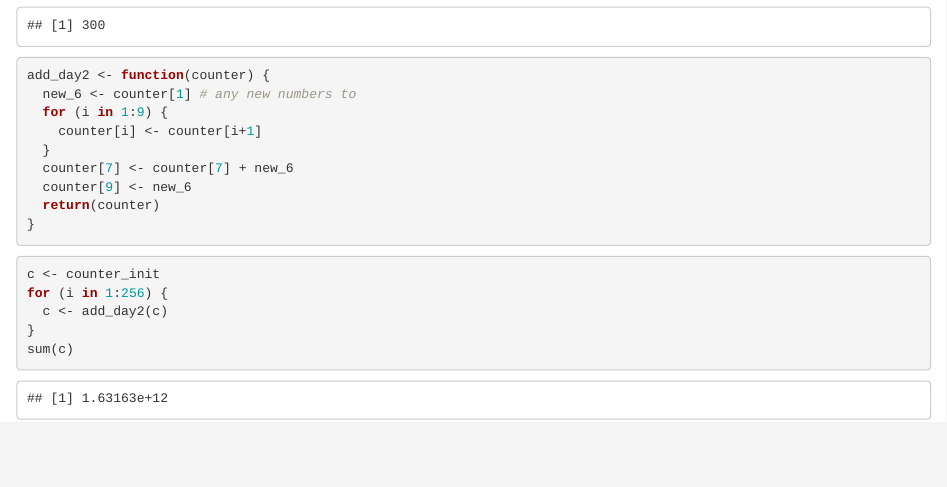
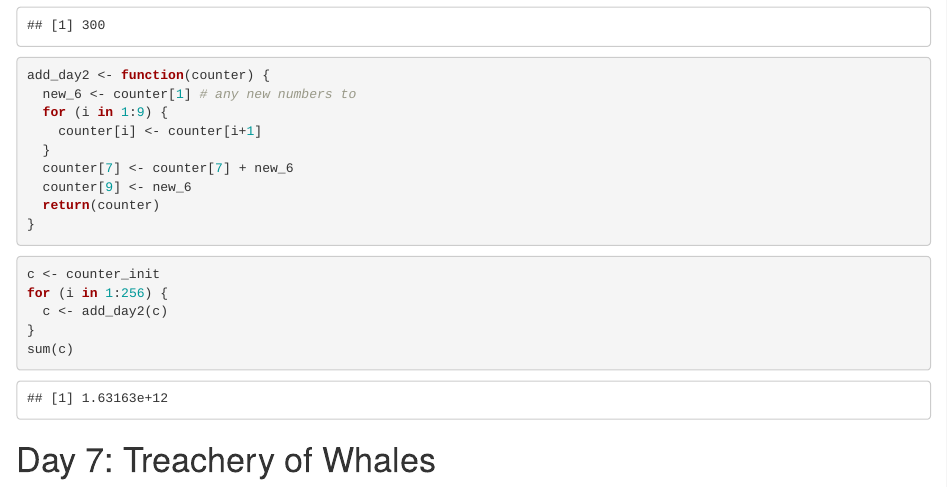
Before and after one commit to kjyoder/aoc2021, an R Markdown document (AdventOfCode_2021.Rmd): the page in a window 1100 px wide, from 16930 px down. Rendered offline with R 4.5, knitr and Pandoc, with nearby package versions; some code elsewhere in the file could not run offline.

Commit message:
Day 7 in python

````diff
--- a/AdventOfCode_2021.Rmd
+++ b/AdventOfCode_2021.Rmd
@@ -538,3 +538,4 @@ for (i in 1:256) {
 }
 sum(c)
 ```
+# Day 7: Treachery of Whales
--- /dev/null
+++ b/data/aoc-7.txt
@@ -0,0 +1 @@
+1101,1,29,67,1102,0,1,65,1008,65,35,66,1005,66,28,1,67,65,20,4,0,1001,65,1,65,1106,0,8,99,35,67,101,99,105,32,110,39,101,115,116,32,112,97,115,32,117,110,101,32,105,110,116,99,111,100,101,32,112,114,111,103,114,97,109,10,76,39,523,252,920,699,184,945,605,1243,71,604,51,245,1743,833,45,337,1928,224,547,283,413,1264,199,3,75,153,1418,1091,886,1578,1718,228,1679,775,585,98,682,108,1420,223,341,1030,58,8,505,348,7,162,492,125,271,500,495,172,639,313,1073,60,117,210,345,60,357,1061,114,11,768,19,1009,16,49,242,82,461,659,464,672,669,1010,625,148,779,79,447,159,227,419,1105,481,684,742,211,1633,72,554,1237,148,1039,840,302,291,51,693,83,62,337,27,696,65,1146,912,6,75,233,748,844,102,1300,621,1148,77,384,194,863,1305,1501,1193,811,1496,245,109,78,372,719,535,38,444,1245,85,545,1155,147,265,31,699,175,93,1165,645,4,1241,630,483,584,1749,927,1012,571,179,112,425,13,359,269,34,753,1278,414,637,55,155,96,134,232,545,90,169,7,485,25,353,78,19,52,1671,211,53,138,278,87,297,392,743,81,162,612,663,286,231,144,102,1396,574,507,1077,262,12,1047,181,1503,91,660,827,294,173,324,971,862,86,1428,684,440,163,715,1535,231,597,958,1023,1088,1646,617,1696,219,802,149,614,1412,137,35,368,78,259,280,920,52,452,741,109,553,360,151,991,1317,1064,72,252,429,581,286,450,72,50,18,720,598,422,645,349,655,533,1790,644,197,1506,401,332,733,780,276,131,131,606,948,80,1205,85,847,79,194,517,394,3,1234,643,752,121,354,499,20,99,195,194,1401,1050,40,183,1625,3,646,221,598,27,1041,693,527,82,767,495,1338,70,580,178,1473,375,960,66,279,213,836,572,1262,1118,969,275,249,657,1659,590,60,528,177,1463,347,281,481,107,278,412,47,1893,683,717,33,1652,284,317,873,727,119,143,343,88,133,521,1023,52,236,121,7,193,1,66,121,294,156,131,169,52,300,64,640,120,958,130,947,1549,43,580,498,290,492,1047,1264,46,431,1649,607,198,663,129,339,1623,157,62,363,71,898,449,437,803,798,531,80,14,180,1043,828,404,226,186,203,1087,597,1365,457,1371,320,198,66,1046,46,428,1390,78,798,457,443,659,130,212,99,194,30,1518,226,109,350,480,773,117,162,1052,740,320,1090,340,616,1125,78,1006,597,1144,76,583,41,13,674,296,100,736,943,909,948,869,1283,665,68,1107,1127,312,35,940,1250,1240,148,212,188,24,907,313,185,17,412,897,89,379,100,44,601,22,169,784,1232,1262,210,147,185,704,294,157,417,1414,496,525,322,416,438,587,1425,268,939,14,274,598,591,55,31,87,63,14,392,8,423,281,737,634,195,202,275,38,1,278,852,53,1120,585,4,754,619,288,7,10,300,214,263,936,454,185,17,73,283,316,520,407,125,990,411,455,50,725,1431,455,33,261,245,383,127,2,303,98,1574,82,24,550,424,591,263,684,1339,466,519,1098,1100,455,216,1544,665,706,1343,95,131,432,899,993,346,11,185,183,499,704,1579,110,233,41,21,220,693,938,963,4,590,126,199,15,36,1056,1250,1095,49,306,1350,1215,599,162,11,746,5,638,907,166,1486,339,397,1374,903,321,506,196,732,3,76,1269,1238,629,1496,974,1424,30,685,375,260,272,1230,82,30,854,428,24,11,961,245,873,6,1430,119,228,188,131,1395,278,34,88,268,1072,94,380,1203,4,89,55,849,630,269,1079,608,568,1265,328,1008,130,28,670,737,128,806,119,51,47,59,108,1158,102,375,26,122,387,517,231,320,25,591,140,143,474,21,1051,412,84,1501,5,211,24,366,454,2,196,127,1098,592,103,1331,1004,924,605,308,103,1408,223,205,270,53,90,1309,119,979,929,1277,575,394,146,194,3,1855,46,1327,492,1224,884,367,218,1068,89,493,210,1128,220,385,804,668,496,1202,308,262,671,166,13,512,111,840,508,1357,149,792,748,439,1001,1705,58,232,104,68,115,585,678,69,795,104,505,577,564,213,256,64,608,1134,359,17,68,123,776,680,553,198,652,1058,1575,500,797,550,325,32,529,299,207,159,490,600,798,25,473,127,683,813,1347,162,90,231,220,933,2,1023,250,419,39,1049,1315,1179,1264,339,285,84,234,209,781,1293,49,177,118,618,662,126,922,219,222,909,460,811,25,75,223,7,227,613,918,121,238,1016,110,220,1101,360,321,1670,638,170,687,1567,289,433,842,685,1252,470,113,83,163,63,3,710,13,1164,917,16,191,1169,392,213,426,151,1182,107,167,1071,538,1242,1247,116,117,1638,675,498,570
````
Also changed, not shown: AdventOfCode_2021.nb.html, 1 other file.
